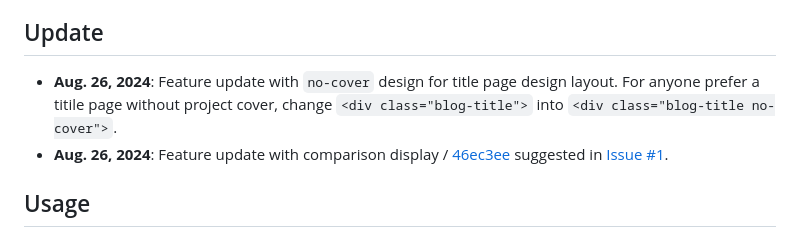
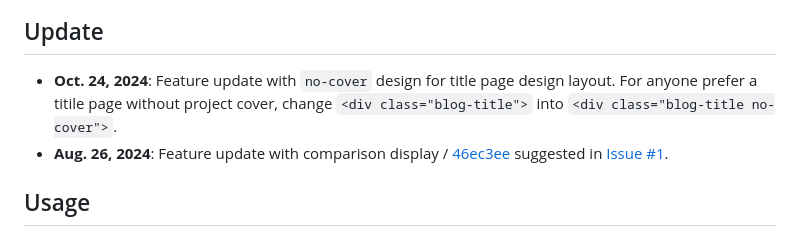
Before and after one commit to autogaze/autogaze.github.io, a Markdown page: README.md, the part around the change. Drawn GitHub-style.

```diff
--- a/README.md
+++ b/README.md
@@ -43,7 +43,7 @@ Clarity is an open-source, minimalist website template designed specifically for
 
 
 ## Update
-- **Aug. 26, 2024**: Feature update with `no-cover` design for title page design layout. For anyone prefer a titile page without project cover, change `<div class="blog-title">` into `<div class="blog-title no-cover">`.
+- **Oct. 24, 2024**: Feature update with `no-cover` design for title page design layout. For anyone prefer a titile page without project cover, change `<div class="blog-title">` into `<div class="blog-title no-cover">`.
 - **Aug. 26, 2024**: Feature update with comparison display / [46ec3ee](https://github.com/lorenmt/clarity-template/commit/46ec3eee19ea86775982e3c93c5b35716bad2d09) suggested in  [Issue #1](https://github.com/lorenmt/clarity-template/issues/1#issue-2485070942).
 
 
```
